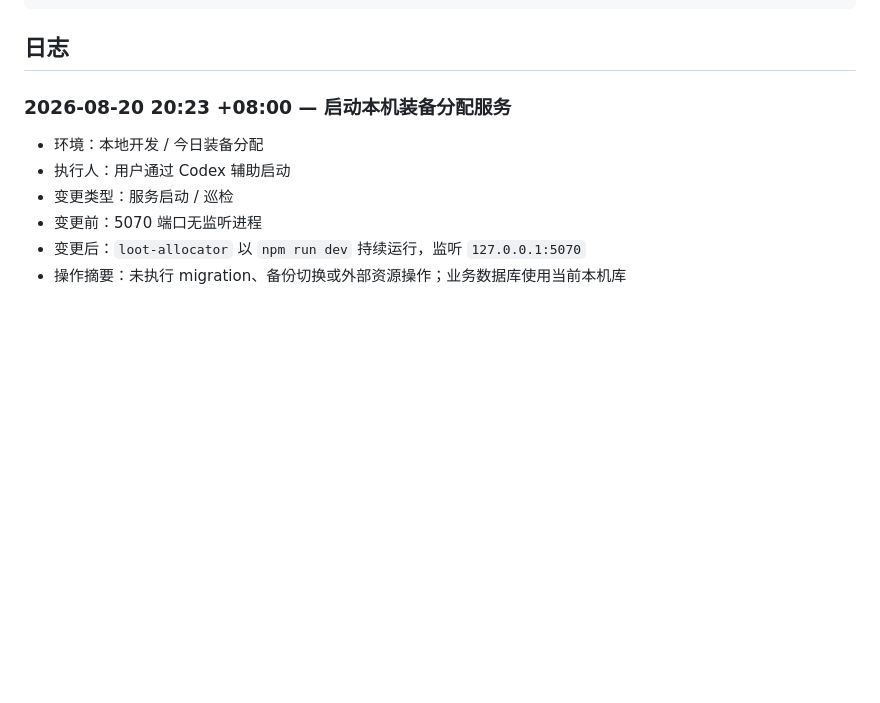
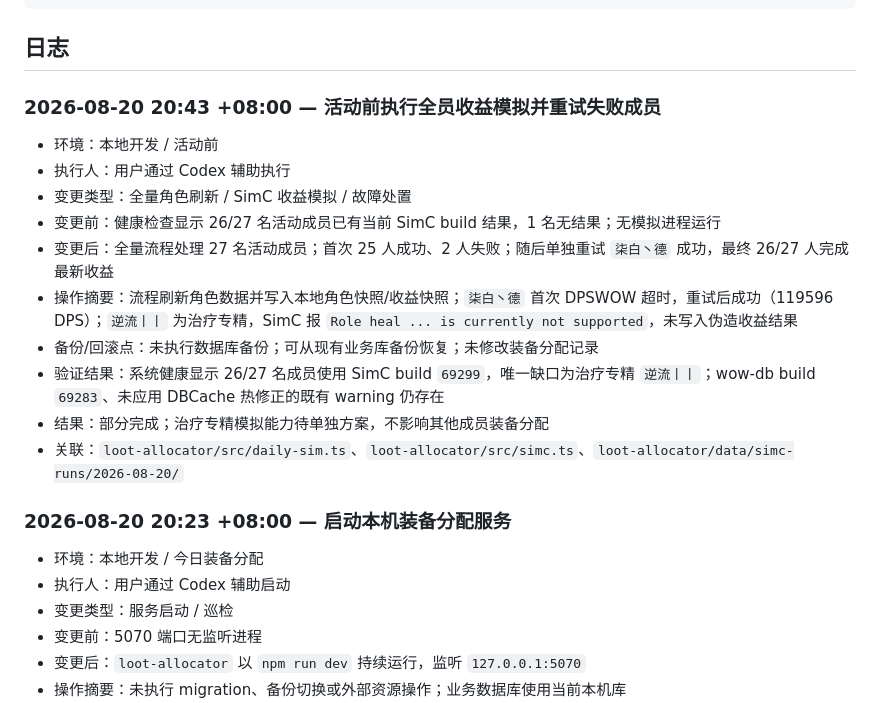
Before and after one commit to zoroperona/wow-helper, a Markdown page: docs/operations-log.md, the part around the change. Drawn GitHub-style; blank space fills up the shorter version.

Commit message:
ops: record pre-event full simulation

````diff
--- a/docs/operations-log.md
+++ b/docs/operations-log.md
@@ -27,6 +27,19 @@
 ```
 
 ## 日志
+
+### 2026-08-20 20:43 +08:00 — 活动前执行全员收益模拟并重试失败成员
+
+- 环境：本地开发 / 活动前
+- 执行人：用户通过 Codex 辅助执行
+- 变更类型：全量角色刷新 / SimC 收益模拟 / 故障处置
+- 变更前：健康检查显示 26/27 名活动成员已有当前 SimC build 结果，1 名无结果；无模拟进程运行
+- 变更后：全量流程处理 27 名活动成员；首次 25 人成功、2 人失败；随后单独重试 `柒白丶德` 成功，最终 26/27 人完成最新收益
+- 操作摘要：流程刷新角色数据并写入本地角色快照/收益快照；`柒白丶德` 首次 DPSWOW 超时，重试后成功（119596 DPS）；`逆流丨丨` 为治疗专精，SimC 报 `Role heal ... is currently not supported`，未写入伪造收益结果
+- 备份/回滚点：未执行数据库备份；可从现有业务库备份恢复；未修改装备分配记录
+- 验证结果：系统健康显示 26/27 名成员使用 SimC build `69299`，唯一缺口为治疗专精 `逆流丨丨`；wow-db build `69283`、未应用 DBCache 热修正的既有 warning 仍存在
+- 结果：部分完成；治疗专精模拟能力待单独方案，不影响其他成员装备分配
+- 关联：`loot-allocator/src/daily-sim.ts`、`loot-allocator/src/simc.ts`、`loot-allocator/data/simc-runs/2026-08-20/`
 
 ### 2026-08-20 20:23 +08:00 — 启动本机装备分配服务
 
````
